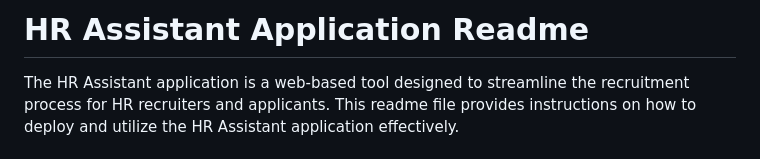
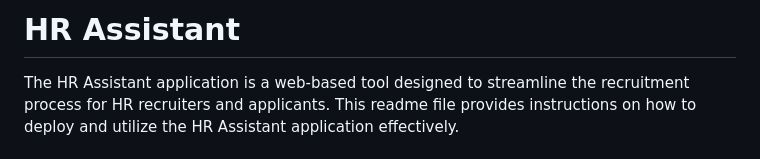
Before and after one commit to MaarkNassef/GraduationProject, a Markdown page: README.md, the part around the change. GitHub-like rendering.

```diff
--- a/README.md
+++ b/README.md
@@ -1,4 +1,4 @@
-# HR Assistant Application Readme
+# HR Assistant
 
 The HR Assistant application is a web-based tool designed to streamline the recruitment process for HR recruiters and applicants. This readme file provides instructions on how to deploy and utilize the HR Assistant application effectively.
 
```
